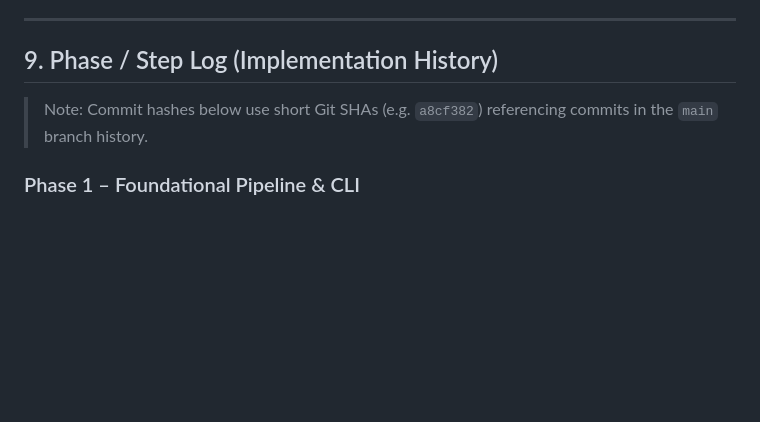
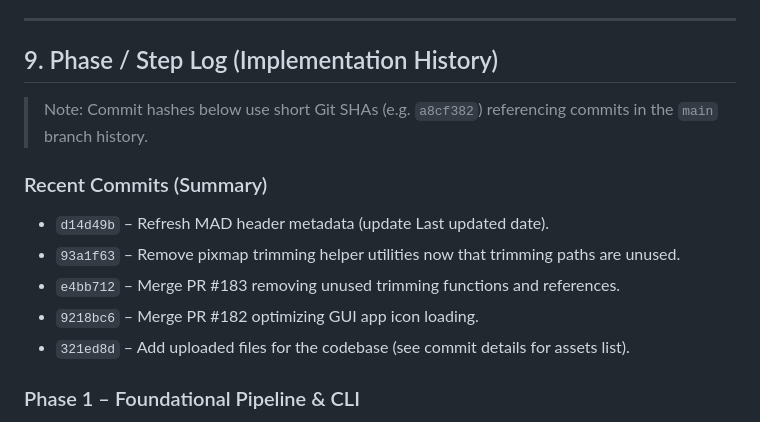
Before and after one commit to StiensGate928/Srtforge, a Markdown page: MAD.md, the part around one of its changes. GitHub-like rendering; blank space fills up the shorter version.

Commit message:
Add recent commit summary to MAD

```diff
--- a/MAD.md
+++ b/MAD.md
@@ -750,6 +750,14 @@ Conflicts are resolved by the later layer overriding earlier ones. GUI must **mi
 
 > Note: Commit hashes below use short Git SHAs (e.g. `a8cf382`) referencing commits in the `main` branch history.
 
+### Recent Commits (Summary)
+
+- `d14d49b` – Refresh MAD header metadata (update Last updated date).
+- `93a1f63` – Remove pixmap trimming helper utilities now that trimming paths are unused.
+- `e4bb712` – Merge PR #183 removing unused trimming functions and references.
+- `9218bc6` – Merge PR #182 optimizing GUI app icon loading.
+- `321ed8d` – Add uploaded files for the codebase (see commit details for assets list).
+
 ### Phase 1 – Foundational Pipeline & CLI
 
 - **Status:** ✅ Completed
```
Also changed, not shown: other parts of MAD.md (+1 -1 lines).
